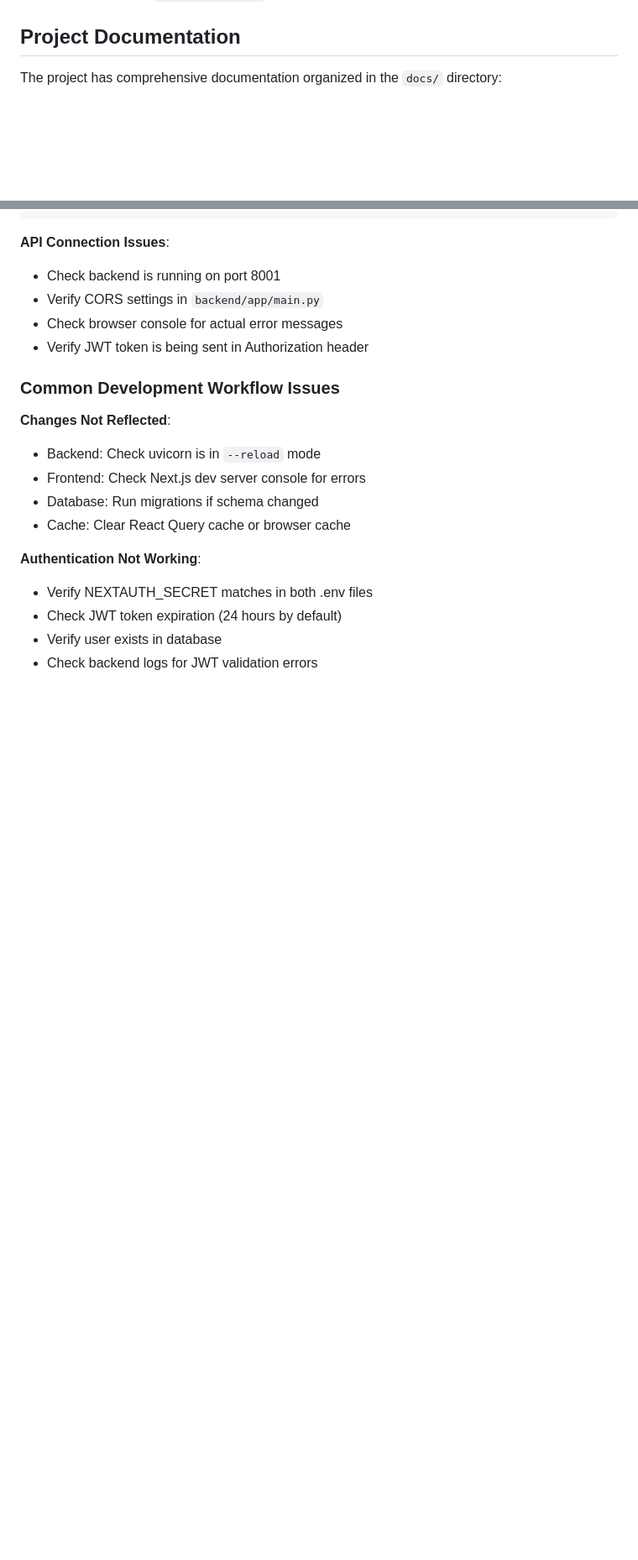
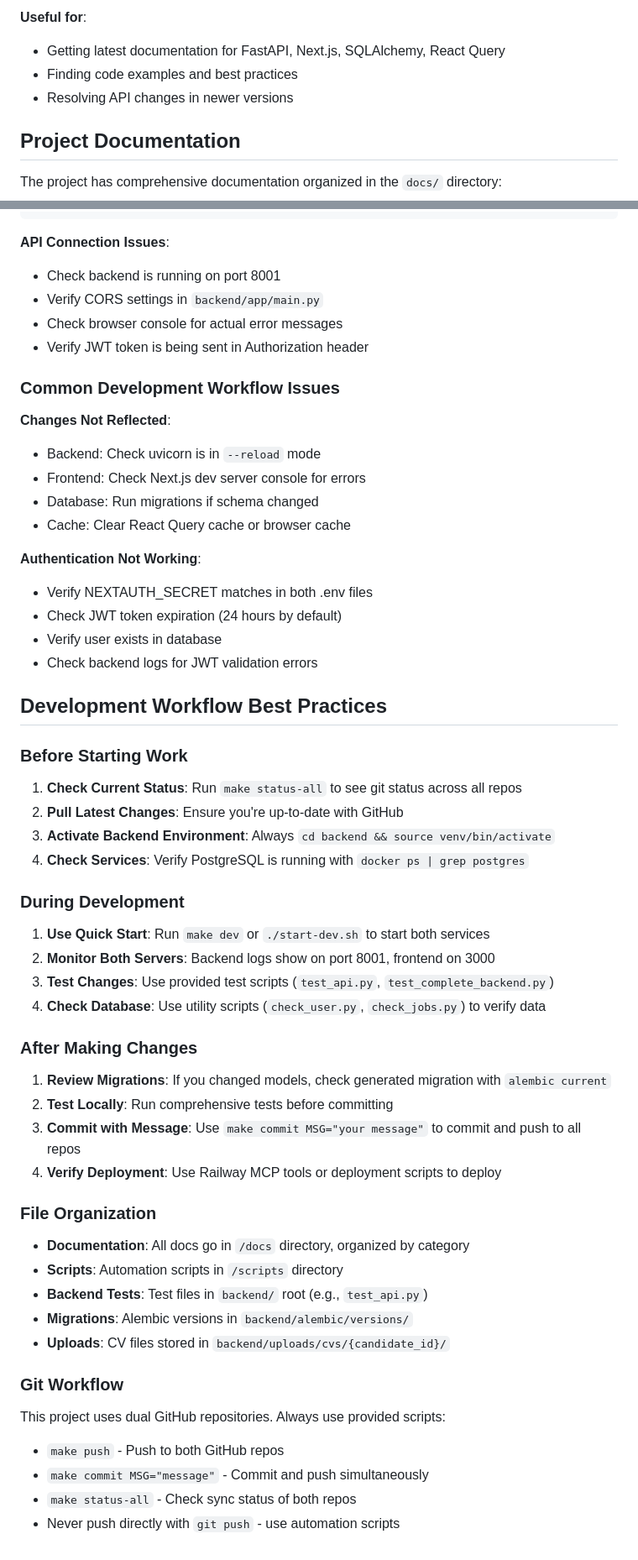
Before and after one commit to Intowork-Search/IntoWork-Dashboard, a Markdown page: CLAUDE.md, 2 parts joined by grey strips. Shown at 84% size. Drawn GitHub-style; blank space fills up the shorter version.

```diff
--- a/CLAUDE.md
+++ b/CLAUDE.md
@@ -667,3 +732,7 @@ async def rate_limited_endpoint():
+**Useful for**:
+- Getting latest documentation for FastAPI, Next.js, SQLAlchemy, React Query
+- Finding code examples and best practices
+- Resolving API changes in newer versions
 
 ## Project Documentation
 
@@ -795,3 +867,43 @@ openssl rand -base64 32
 - Check JWT token expiration (24 hours by default)
 - Verify user exists in database
 - Check backend logs for JWT validation errors
+
+## Development Workflow Best Practices
+
+### Before Starting Work
+
+1. **Check Current Status**: Run `make status-all` to see git status across all repos
+2. **Pull Latest Changes**: Ensure you're up-to-date with GitHub
+3. **Activate Backend Environment**: Always `cd backend && source venv/bin/activate`
+4. **Check Services**: Verify PostgreSQL is running with `docker ps | grep postgres`
+
+### During Development
+
+1. **Use Quick Start**: Run `make dev` or `./start-dev.sh` to start both services
+2. **Monitor Both Servers**: Backend logs show on port 8001, frontend on 3000
+3. **Test Changes**: Use provided test scripts (`test_api.py`, `test_complete_backend.py`)
+4. **Check Database**: Use utility scripts (`check_user.py`, `check_jobs.py`) to verify data
+
+### After Making Changes
+
+1. **Review Migrations**: If you changed models, check generated migration with `alembic current`
+2. **Test Locally**: Run comprehensive tests before committing
+3. **Commit with Message**: Use `make commit MSG="your message"` to commit and push to all repos
+4. **Verify Deployment**: Use Railway MCP tools or deployment scripts to deploy
+
+### File Organization
+
+- **Documentation**: All docs go in `/docs` directory, organized by category
+- **Scripts**: Automation scripts in `/scripts` directory
+- **Backend Tests**: Test files in `backend/` root (e.g., `test_api.py`)
+- **Migrations**: Alembic versions in `backend/alembic/versions/`
+- **Uploads**: CV files stored in `backend/uploads/cvs/{candidate_id}/`
+
+### Git Workflow
+
+This project uses dual GitHub repositories. Always use provided scripts:
+
+- `make push` - Push to both GitHub repos
+- `make commit MSG="message"` - Commit and push simultaneously
+- `make status-all` - Check sync status of both repos
+- Never push directly with `git push` - use automation scripts
```
Also changed, not shown: other parts of CLAUDE.md (+72 -4 lines).
